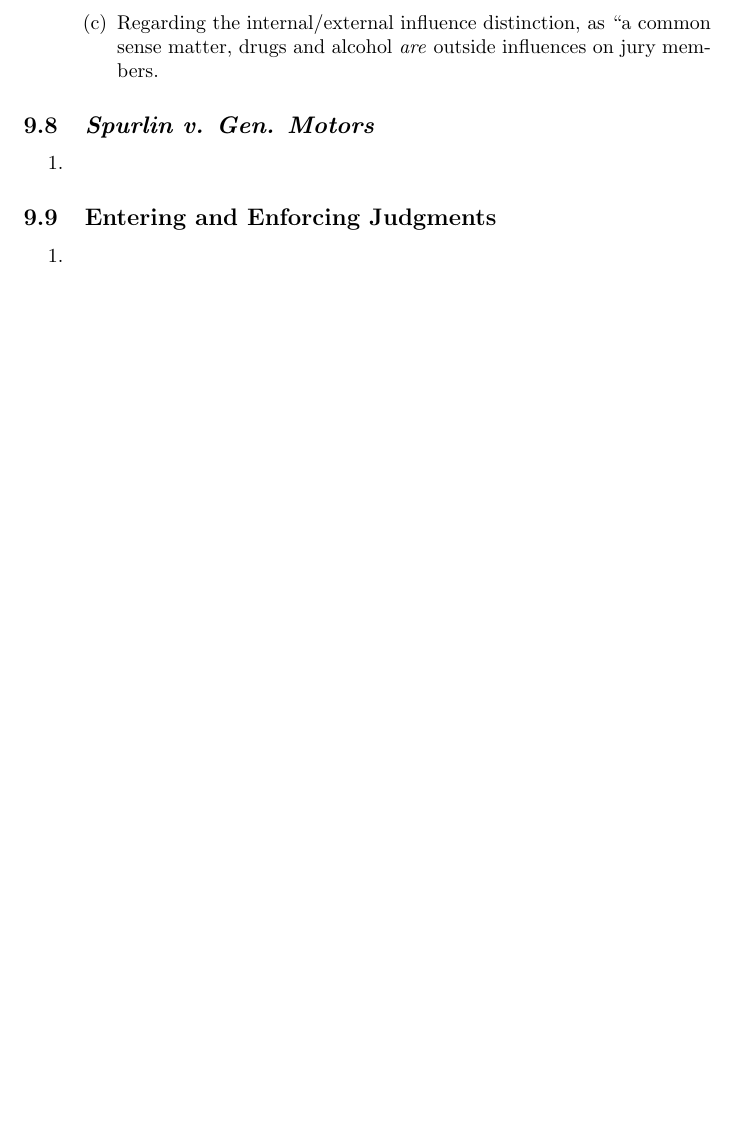
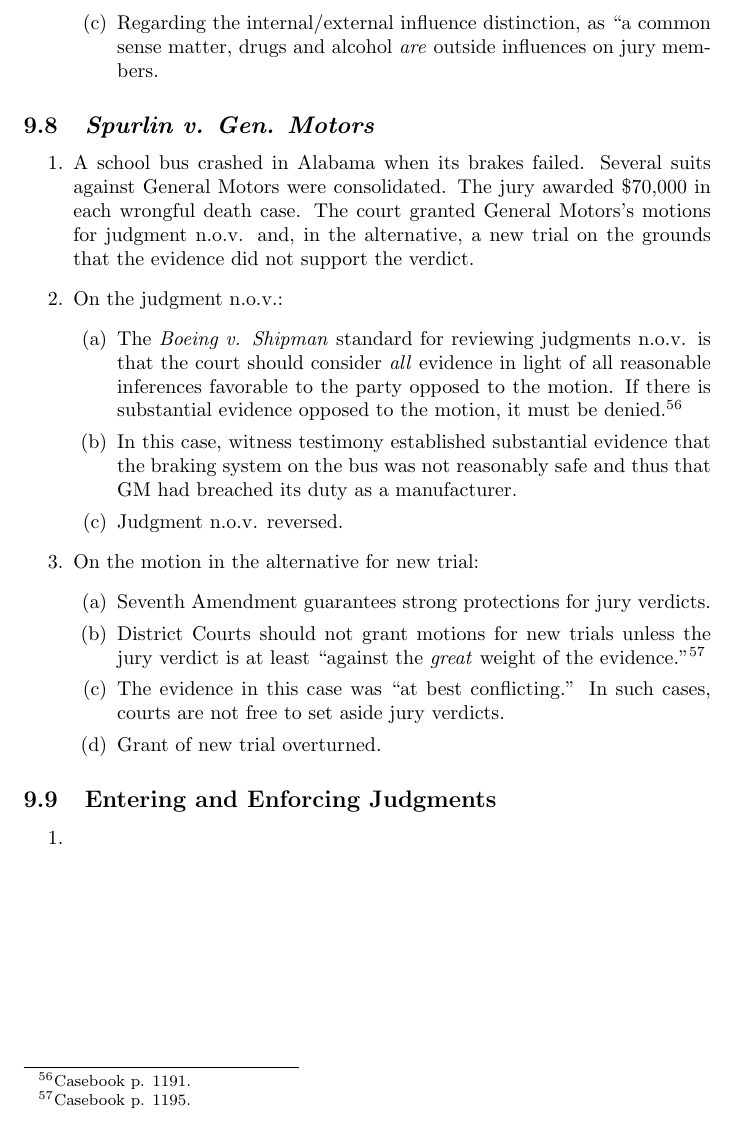
Before and after one commit to morninj/civil-procedure-outline, a LaTeX document (outline.tex, which reads sections/jury-trials.tex): part of page 53 of 53, cut so that both start at the same text, the shorter picture padded with empty space. Compiled offline with pdfLaTeX.

Commit message:
Outline through Spurlin

```diff
--- a/sections/jury-trials.tex
+++ b/sections/jury-trials.tex
@@ -101,7 +101,20 @@
 \subsection{\emph{Spurlin v. Gen. Motors}}
 
 \begin{enumerate}
-    \item
+    \item A school bus crashed in Alabama when its brakes failed. Several suits against General Motors were consolidated. The jury awarded \$70,000 in each wrongful death case. The court granted General Motors's motions for judgment n.o.v. and, in the alternative, a new trial on the grounds that the evidence did not support the verdict.
+    \item On the judgment n.o.v.:
+    \begin{enumerate}
+        \item The \emph{Boeing v. Shipman} standard for reviewing judgments n.o.v. is that the court should consider \emph{all} evidence in light of all reasonable inferences favorable to the party opposed to the motion. If there is substantial evidence opposed to the motion, it must be denied.\footnote{Casebook p. 1191.}
+        \item In this case, witness testimony established substantial evidence that the braking system on the bus was not reasonably safe and thus that GM had breached its duty as a manufacturer.
+        \item Judgment n.o.v. reversed.
+    \end{enumerate}
+    \item On the motion in the alternative for new trial:
+    \begin{enumerate}
+        \item Seventh Amendment guarantees strong protections for jury verdicts.
+        \item District Courts should not grant motions for new trials unless the jury verdict is at least ``against the \emph{great} weight of the evidence.''\footnote{Casebook p. 1195.}
+        \item The evidence in this case was ``at best conflicting.'' In such cases, courts are not free to set aside jury verdicts.
+        \item Grant of new trial overturned.
+    \end{enumerate}
 \end{enumerate}
 
 \subsection{Entering and Enforcing Judgments}
```
Also changed, not shown: outline.pdf.
